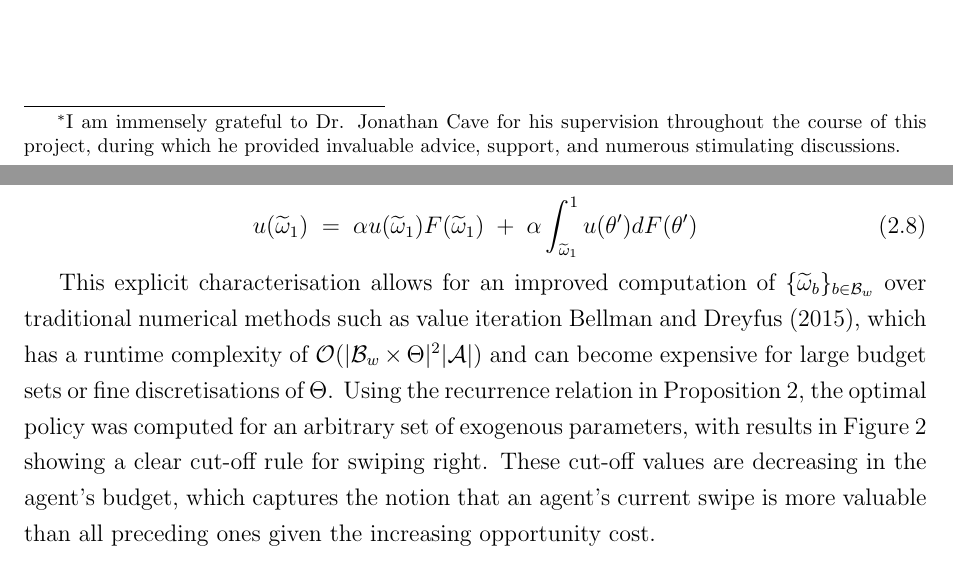
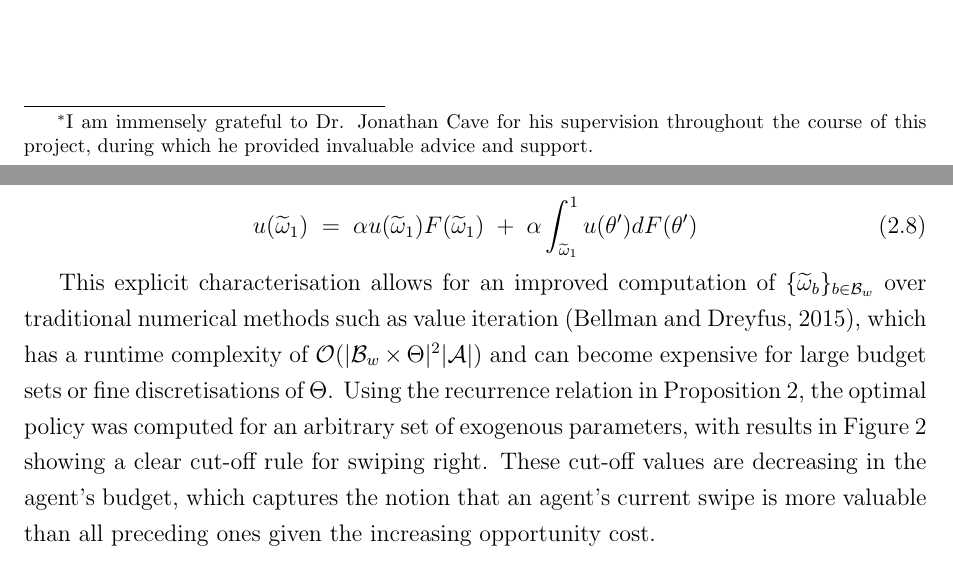
Before and after one commit to patohdzs/project-swipe, a LaTeX thesis (dissertation/main.tex, which reads dissertation/preamble/front-page.tex, dissertation/sections/2 - model.tex): two parts of pages 1 and 11 of 24, joined at a grey line, cut so that both start at the same text. Compiled offline with pdfLaTeX.

Commit message:
quick fx

```diff
--- a/dissertation/preamble/front-page.tex
+++ b/dissertation/preamble/front-page.tex
@@ -19,7 +19,7 @@
 
 % Author
 \begin{center}
-	\textbf{\large Patricio Hernandez Senosiain\footnote[1]{I am immensely grateful to Dr. Jonathan Cave for his supervision throughout the course of this project, during which he provided invaluable advice, support, and numerous stimulating discussions.}}
+	\textbf{\large Patricio Hernandez Senosiain\footnote[1]{I am immensely grateful to Dr. Jonathan Cave for his supervision throughout the course of this project, during which he provided invaluable advice and support.}}
 
 \end{center}
 
--- a/dissertation/sections/2 - model.tex
+++ b/dissertation/sections/2 - model.tex
@@ -165,7 +165,7 @@ The set of reservation values for women, $\{\widetilde\omega_b\}_{b\in \mathcal{
 \end{equation}
 \end{proposition}
 
-This explicit characterisation allows for an improved computation of $\{\widetilde\omega_b\}_{b\in \mathcal{B}_w}$ over traditional numerical methods such as value iteration \cite{bellman2015applied}, which has a runtime complexity of $\mathcal{O}(|\mathcal{B}_w\times\Theta|^2|\mathcal{A}|)$ and can become expensive for large budget sets or fine discretisations of $\Theta$. Using the recurrence relation in \autoref{prop:recurrence relation}, the optimal policy was computed for an arbitrary set of exogenous parameters, with results in \autoref{fig:swiping-rule} showing a clear cut-off rule for swiping right.
+This explicit characterisation allows for an improved computation of $\{\widetilde\omega_b\}_{b\in \mathcal{B}_w}$ over traditional numerical methods such as value iteration \citep{bellman2015applied}, which has a runtime complexity of $\mathcal{O}(|\mathcal{B}_w\times\Theta|^2|\mathcal{A}|)$ and can become expensive for large budget sets or fine discretisations of $\Theta$. Using the recurrence relation in \autoref{prop:recurrence relation}, the optimal policy was computed for an arbitrary set of exogenous parameters, with results in \autoref{fig:swiping-rule} showing a clear cut-off rule for swiping right.
 These cut-off values are decreasing in the agent's budget, which captures the notion that an agent's current swipe is more valuable than all preceding ones given the increasing opportunity cost.
 
 \begin{figure}[ht]
```
Also changed, not shown: dissertation/main.pdf.
